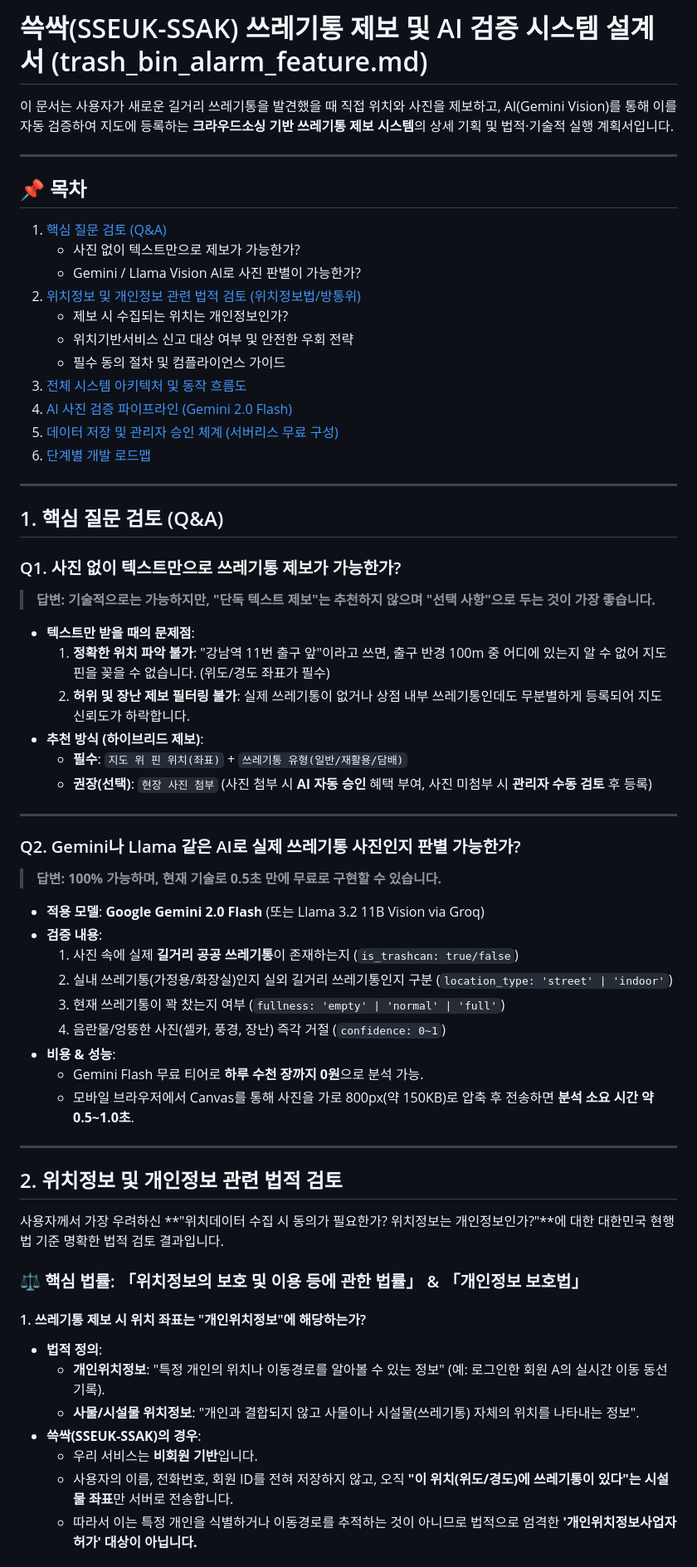
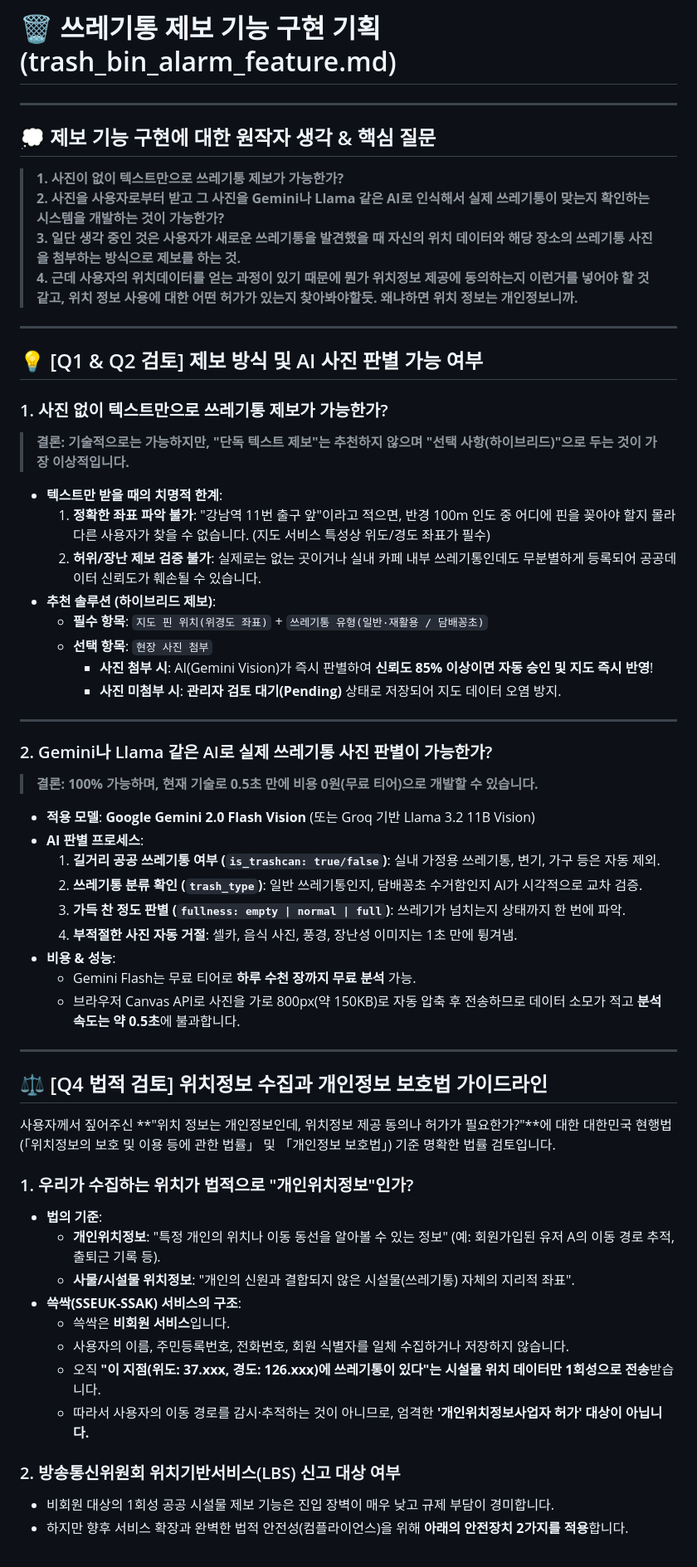
Before and after one commit to furterwoong-rgb/trashcan_map, a Markdown page: trash_bin_alarm_feature.md, the part around one of its changes. Shown at 83% size. GitHub-like rendering.

Commit message:
docs: refine trash bin reporting plan based on user original thoughts

```diff
--- a/trash_bin_alarm_feature.md
+++ b/trash_bin_alarm_feature.md
@@ -1,65 +1,62 @@
-# 쓱싹(SSEUK-SSAK) 쓰레기통 제보 및 AI 검증 시스템 설계서 (trash_bin_alarm_feature.md)
-
-이 문서는 사용자가 새로운 길거리 쓰레기통을 발견했을 때 직접 위치와 사진을 제보하고, AI(Gemini Vision)를 통해 이를 자동 검증하여 지도에 등록하는 **크라우드소싱 기반 쓰레기통 제보 시스템**의 상세 기획 및 법적·기술적 실행 계획서입니다.
+# 🗑️ 쓰레기통 제보 기능 구현 기획 (trash_bin_alarm_feature.md)
 
 ---
 
-## 📌 목차
-1. [핵심 질문 검토 (Q&A)](#1-핵심-질문-검토-qa)
-   - 사진 없이 텍스트만으로 제보가 가능한가?
-   - Gemini / Llama Vision AI로 사진 판별이 가능한가?
-2. [위치정보 및 개인정보 관련 법적 검토 (위치정보법/방통위)](#2-위치정보-및-개인정보-관련-법적-검토)
-   - 제보 시 수집되는 위치는 개인정보인가?
-   - 위치기반서비스 신고 대상 여부 및 안전한 우회 전략
-   - 필수 동의 절차 및 컴플라이언스 가이드
-3. [전체 시스템 아키텍처 및 동작 흐름도](#3-전체-시스템-아키텍처-및-동작-흐름도)
-4. [AI 사진 검증 파이프라인 (Gemini 2.0 Flash)](#4-ai-사진-검증-파이프라인-gemini-20-flash)
-5. [데이터 저장 및 관리자 승인 체계 (서버리스 무료 구성)](#5-데이터-저장-및-관리자-승인-체계-서버리스-무료-구성)
-6. [단계별 개발 로드맵](#6-단계별-개발-로드맵)
+## 💭 제보 기능 구현에 대한 원작자 생각 & 핵심 질문
+
+> **1. 사진이 없이 텍스트만으로 쓰레기통 제보가 가능한가?**
+> **2. 사진을 사용자로부터 받고 그 사진을 Gemini나 Llama 같은 AI로 인식해서 실제 쓰레기통이 맞는지 확인하는 시스템을 개발하는 것이 가능한가?**
+> **3. 일단 생각 중인 것은 사용자가 새로운 쓰레기통을 발견했을 때 자신의 위치 데이터와 해당 장소의 쓰레기통 사진을 첨부하는 방식으로 제보를 하는 것.**
+> **4. 근데 사용자의 위치데이터를 얻는 과정이 있기 때문에 뭔가 위치정보 제공에 동의하는지 이런거를 넣어야 할 것 같고, 위치 정보 사용에 대한 어떤 허가가 있는지 찾아봐야할듯. 왜냐하면 위치 정보는 개인정보니까.**
 
 ---
 
-## 1. 핵심 질문 검토 (Q&A)
+## 💡 [Q1 & Q2 검토] 제보 방식 및 AI 사진 판별 가능 여부
 
-### Q1. 사진 없이 텍스트만으로 쓰레기통 제보가 가능한가?
-> **답변: 기술적으로는 가능하지만, "단독 텍스트 제보"는 추천하지 않으며 "선택 사항"으로 두는 것이 가장 좋습니다.**
+### 1. 사진 없이 텍스트만으로 쓰레기통 제보가 가능한가?
+> **결론: 기술적으로는 가능하지만, "단독 텍스트 제보"는 추천하지 않으며 "선택 사항(하이브리드)"으로 두는 것이 가장 이상적입니다.**
 
-* **텍스트만 받을 때의 문제점**:
-  1. **정확한 위치 파악 불가**: "강남역 11번 출구 앞"이라고 쓰면, 출구 반경 100m 중 어디에 있는지 알 수 없어 지도 핀을 꽂을 수 없습니다. (위도/경도 좌표가 필수)
-  2. **허위 및 장난 제보 필터링 불가**: 실제 쓰레기통이 없거나 상점 내부 쓰레기통인데도 무분별하게 등록되어 지도 신뢰도가 하락합니다.
-* **추천 방식 (하이브리드 제보)**:
-  - **필수**: `지도 위 핀 위치(좌표)` + `쓰레기통 유형(일반/재활용/담배)`
-  - **권장(선택)**: `현장 사진 첨부` (사진 첨부 시 **AI 자동 승인** 혜택 부여, 사진 미첨부 시 **관리자 수동 검토** 후 등록)
+* **텍스트만 받을 때의 치명적 한계**:
+  1. **정확한 좌표 파악 불가**: "강남역 11번 출구 앞"이라고 적으면, 반경 100m 인도 중 어디에 핀을 꽂아야 할지 몰라 다른 사용자가 찾을 수 없습니다. (지도 서비스 특성상 위도/경도 좌표가 필수)
+  2. **허위/장난 제보 검증 불가**: 실제로는 없는 곳이거나 실내 카페 내부 쓰레기통인데도 무분별하게 등록되어 공공데이터 신뢰도가 훼손될 수 있습니다.
+* **추천 솔루션 (하이브리드 제보)**:
+  - **필수 항목**: `지도 핀 위치(위경도 좌표)` + `쓰레기통 유형(일반·재활용 / 담배꽁초)`
+  - **선택 항목**: `현장 사진 첨부`
+    - **사진 첨부 시**: AI(Gemini Vision)가 즉시 판별하여 **신뢰도 85% 이상이면 자동 승인 및 지도 즉시 반영**!
+    - **사진 미첨부 시**: **관리자 검토 대기(Pending)** 상태로 저장되어 지도 데이터 오염 방지.
 
 ---
 
-### Q2. Gemini나 Llama 같은 AI로 실제 쓰레기통 사진인지 판별 가능한가?
-> **답변: 100% 가능하며, 현재 기술로 0.5초 만에 무료로 구현할 수 있습니다.**
+### 2. Gemini나 Llama 같은 AI로 실제 쓰레기통 사진 판별이 가능한가?
+> **결론: 100% 가능하며, 현재 기술로 0.5초 만에 비용 0원(무료 티어)으로 개발할 수 있습니다.**
 
-* **적용 모델**: **Google Gemini 2.0 Flash** (또는 Llama 3.2 11B Vision via Groq)
-* **검증 내용**:
-  1. 사진 속에 실제 **길거리 공공 쓰레기통**이 존재하는지 (`is_trashcan: true/false`)
-  2. 실내 쓰레기통(가정용/화장실)인지 실외 길거리 쓰레기통인지 구분 (`location_type: 'street' | 'indoor'`)
-  3. 현재 쓰레기통이 꽉 찼는지 여부 (`fullness: 'empty' | 'normal' | 'full'`)
-  4. 음란물/엉뚱한 사진(셀카, 풍경, 장난) 즉각 거절 (`confidence: 0~1`)
+* **적용 모델**: **Google Gemini 2.0 Flash Vision** (또는 Groq 기반 Llama 3.2 11B Vision)
+* **AI 판별 프로세스**:
+  1. **길거리 공공 쓰레기통 여부 (`is_trashcan: true/false`)**: 실내 가정용 쓰레기통, 변기, 가구 등은 자동 제외.
+  2. **쓰레기통 분류 확인 (`trash_type`)**: 일반 쓰레기통인지, 담배꽁초 수거함인지 AI가 시각적으로 교차 검증.
+  3. **가득 찬 정도 판별 (`fullness: empty | normal | full`)**: 쓰레기가 넘치는지 상태까지 한 번에 파악.
+  4. **부적절한 사진 자동 거절**: 셀카, 음식 사진, 풍경, 장난성 이미지는 1초 만에 튕겨냄.
 * **비용 & 성능**:
-  - Gemini Flash 무료 티어로 **하루 수천 장까지 0원**으로 분석 가능.
-  - 모바일 브라우저에서 Canvas를 통해 사진을 가로 800px(약 150KB)로 압축 후 전송하면 **분석 소요 시간 약 0.5~1.0초**.
+  - Gemini Flash는 무료 티어로 **하루 수천 장까지 무료 분석** 가능.
+  - 브라우저 Canvas API로 사진을 가로 800px(약 150KB)로 자동 압축 후 전송하므로 데이터 소모가 적고 **분석 속도는 약 0.5초**에 불과합니다.
 
 ---
 
-## 2. 위치정보 및 개인정보 관련 법적 검토
+## ⚖️ [Q4 법적 검토] 위치정보 수집과 개인정보 보호법 가이드라인
 
-사용자께서 가장 우려하신 **"위치데이터 수집 시 동의가 필요한가? 위치정보는 개인정보인가?"**에 대한 대한민국 현행법 기준 명확한 법적 검토 결과입니다.
+사용자께서 짚어주신 **"위치 정보는 개인정보인데, 위치정보 제공 동의나 허가가 필요한가?"**에 대한 대한민국 현행법(「위치정보의 보호 및 이용 등에 관한 법률」 및 「개인정보 보호법」) 기준 명확한 법률 검토입니다.
 
-### ⚖️ 핵심 법률: 「위치정보의 보호 및 이용 등에 관한 법률」 & 「개인정보 보호법」
+### 1. 우리가 수집하는 위치가 법적으로 "개인위치정보"인가?
+* **법의 기준**:
+  - **개인위치정보**: "특정 개인의 위치나 이동 동선을 알아볼 수 있는 정보" (예: 회원가입된 유저 A의 이동 경로 추적, 출퇴근 기록 등).
+  - **사물/시설물 위치정보**: "개인의 신원과 결합되지 않은 시설물(쓰레기통) 자체의 지리적 좌표".
+* **쓱싹(SSEUK-SSAK) 서비스의 구조**:
+  - 쓱싹은 **비회원 서비스**입니다.
+  - 사용자의 이름, 주민등록번호, 전화번호, 회원 식별자를 일체 수집하거나 저장하지 않습니다.
+  - 오직 **"이 지점(위도: 37.xxx, 경도: 126.xxx)에 쓰레기통이 있다"는 시설물 위치 데이터만 1회성으로 전송**받습니다.
+  - 따라서 사용자의 이동 경로를 감시·추적하는 것이 아니므로, 엄격한 **'개인위치정보사업자 허가' 대상이 아닙니다.**
 
-#### 1. 쓰레기통 제보 시 위치 좌표는 "개인위치정보"에 해당하는가?
-* **법적 정의**:
-  - **개인위치정보**: "특정 개인의 위치나 이동경로를 알아볼 수 있는 정보" (예: 로그인한 회원 A의 실시간 이동 동선 기록).
-  - **사물/시설물 위치정보**: "개인과 결합되지 않고 사물이나 시설물(쓰레기통) 자체의 위치를 나타내는 정보".
-* **쓱싹(SSEUK-SSAK)의 경우**:
-  - 우리 서비스는 **비회원 기반**입니다.
-  - 사용자의 이름, 전화번호, 회원 ID를 전혀 저장하지 않고, 오직 **"이 위치(위도/경도)에 쓰레기통이 있다"는 시설물 좌표**만 서버로 전송합니다.
-  - 따라서 이는 특정 개인을 식별하거나 이동경로를 추적하는 것이 아니므로 법적으로 엄격한 **'개인위치정보사업자 허가' 대상이 아닙니다.**
+### 2. 방송통신위원회 위치기반서비스(LBS) 신고 대상 여부
+* 비회원 대상의 1회성 공공 시설물 제보 기능은 진입 장벽이 매우 낮고 규제 부담이 경미합니다.
+* 하지만 향후 서비스 확장과 완벽한 법적 안전성(컴플라이언스)을 위해 **아래의 안전장치 2가지를 적용**합니다.
 
```
Also changed, not shown: other parts of trash_bin_alarm_feature.md (+40 -76 lines).
